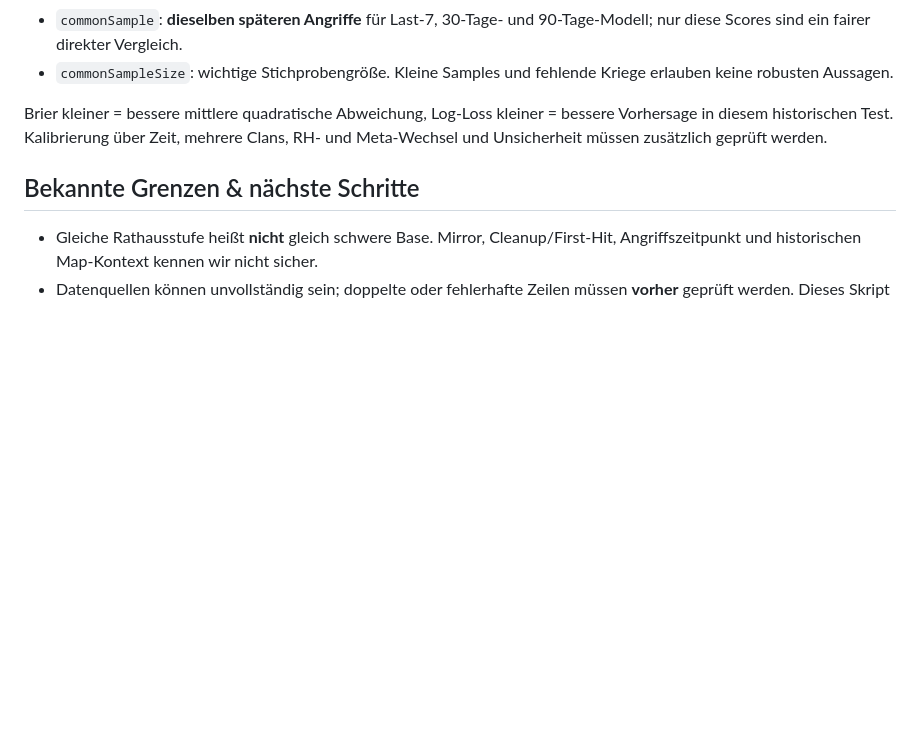
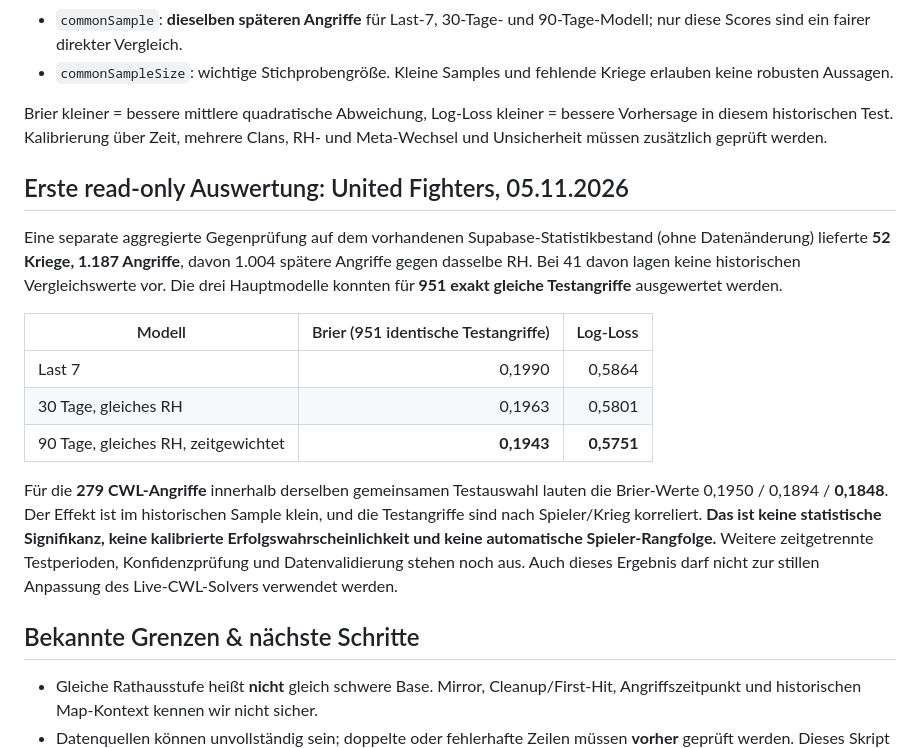
Before and after one commit to Smolmig/cwl_planer, a Markdown page: docs/CWL_COMPARABLE_FORM_BACKTEST.md, the part around the change. GitHub-like rendering; blank space fills up the shorter version.

Commit message:
Record first real read-only backtest baseline with explicit uncertainty

```diff
--- a/docs/CWL_COMPARABLE_FORM_BACKTEST.md
+++ b/docs/CWL_COMPARABLE_FORM_BACKTEST.md
@@ -44,6 +44,18 @@ node --test tests/cwl-comparable-backtest.test.cjs
 
 Brier kleiner = bessere mittlere quadratische Abweichung, Log-Loss kleiner = bessere Vorhersage in diesem historischen Test. Kalibrierung über Zeit, mehrere Clans, RH- und Meta-Wechsel und Unsicherheit müssen zusätzlich geprüft werden.
 
+## Erste read-only Auswertung: United Fighters, 05.11.2026
+
+Eine separate aggregierte Gegenprüfung auf dem vorhandenen Supabase-Statistikbestand (ohne Datenänderung) lieferte **52 Kriege, 1.187 Angriffe**, davon 1.004 spätere Angriffe gegen dasselbe RH. Bei 41 davon lagen keine historischen Vergleichswerte vor. Die drei Hauptmodelle konnten für **951 exakt gleiche Testangriffe** ausgewertet werden.
+
+| Modell | Brier (951 identische Testangriffe) | Log-Loss |
+| --- | ---: | ---: |
+| Last 7 | 0,1990 | 0,5864 |
+| 30 Tage, gleiches RH | 0,1963 | 0,5801 |
+| 90 Tage, gleiches RH, zeitgewichtet | **0,1943** | **0,5751** |
+
+Für die **279 CWL-Angriffe** innerhalb derselben gemeinsamen Testauswahl lauten die Brier-Werte 0,1950 / 0,1894 / **0,1848**. Der Effekt ist im historischen Sample klein, und die Testangriffe sind nach Spieler/Krieg korreliert. **Das ist keine statistische Signifikanz, keine kalibrierte Erfolgswahrscheinlichkeit und keine automatische Spieler-Rangfolge.** Weitere zeitgetrennte Testperioden, Konfidenzprüfung und Datenvalidierung stehen noch aus. Auch dieses Ergebnis darf nicht zur stillen Anpassung des Live-CWL-Solvers verwendet werden.
+
 ## Bekannte Grenzen & nächste Schritte
 
 - Gleiche Rathausstufe heißt **nicht** gleich schwere Base. Mirror, Cleanup/First-Hit, Angriffszeitpunkt und historischen Map-Kontext kennen wir nicht sicher.
```
